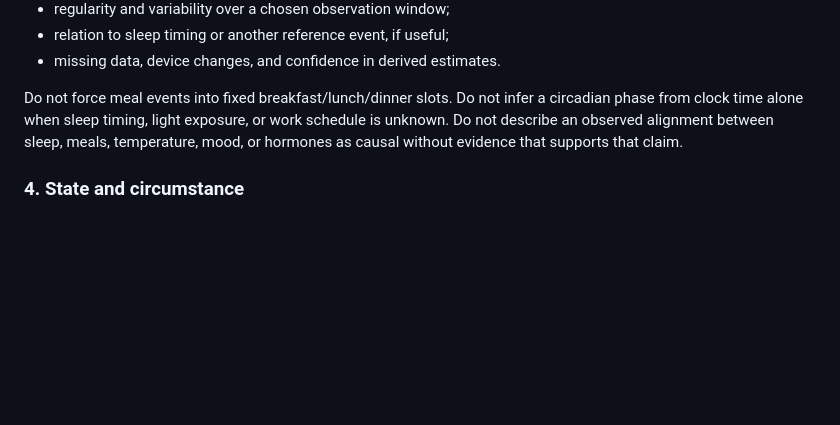
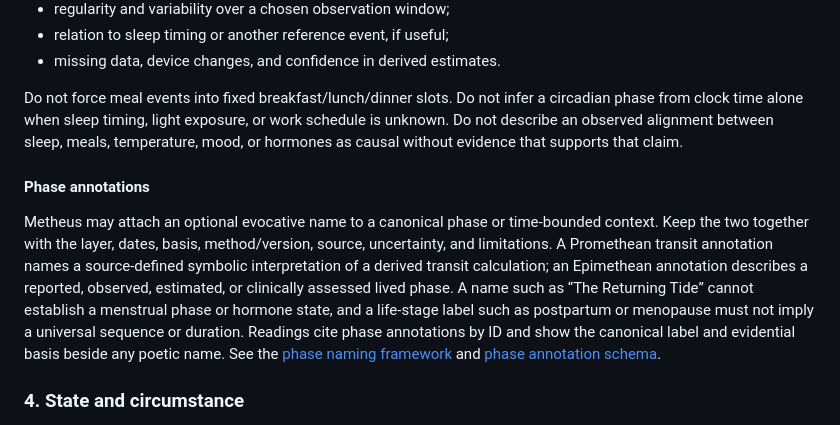
Before and after one commit to CastaliaInstitute/metheus, a Markdown page: docs/systems-model.md, the part around the change. GitHub-like rendering; blank space fills up the shorter version.

```diff
--- a/docs/systems-model.md
+++ b/docs/systems-model.md
@@ -69,6 +69,10 @@ For each repeated process, represent (when available):
 - missing data, device changes, and confidence in derived estimates.
 
 Do not force meal events into fixed breakfast/lunch/dinner slots. Do not infer a circadian phase from clock time alone when sleep timing, light exposure, or work schedule is unknown. Do not describe an observed alignment between sleep, meals, temperature, mood, or hormones as causal without evidence that supports that claim.
+
+#### Phase annotations
+
+Metheus may attach an optional evocative name to a canonical phase or time-bounded context. Keep the two together with the layer, dates, basis, method/version, source, uncertainty, and limitations. A Promethean transit annotation names a source-defined symbolic interpretation of a derived transit calculation; an Epimethean annotation describes a reported, observed, estimated, or clinically assessed lived phase. A name such as “The Returning Tide” cannot establish a menstrual phase or hormone state, and a life-stage label such as postpartum or menopause must not imply a universal sequence or duration. Readings cite phase annotations by ID and show the canonical label and evidential basis beside any poetic name. See the [phase naming framework](phase-naming-framework.md) and [phase annotation schema](../schema/phase-annotation.schema.json).
 
 ### 4. State and circumstance
 
```
Also changed, not shown: docs/ontology.md (+4 -1 lines).
